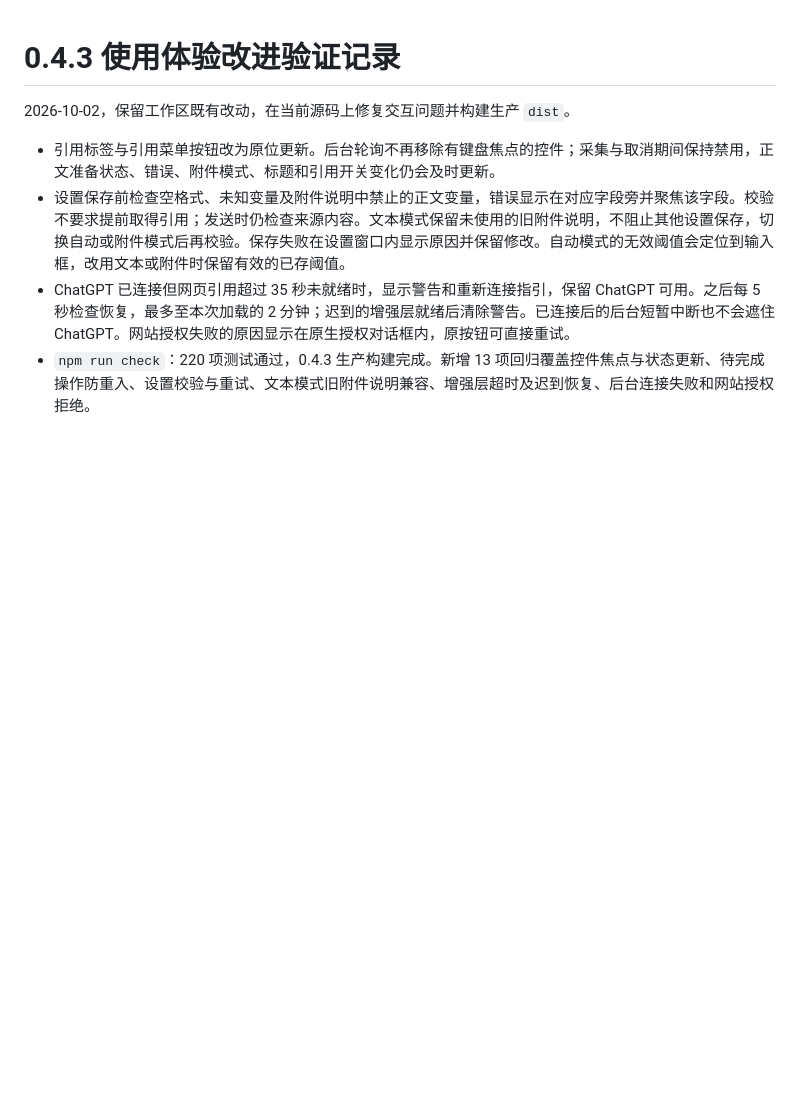
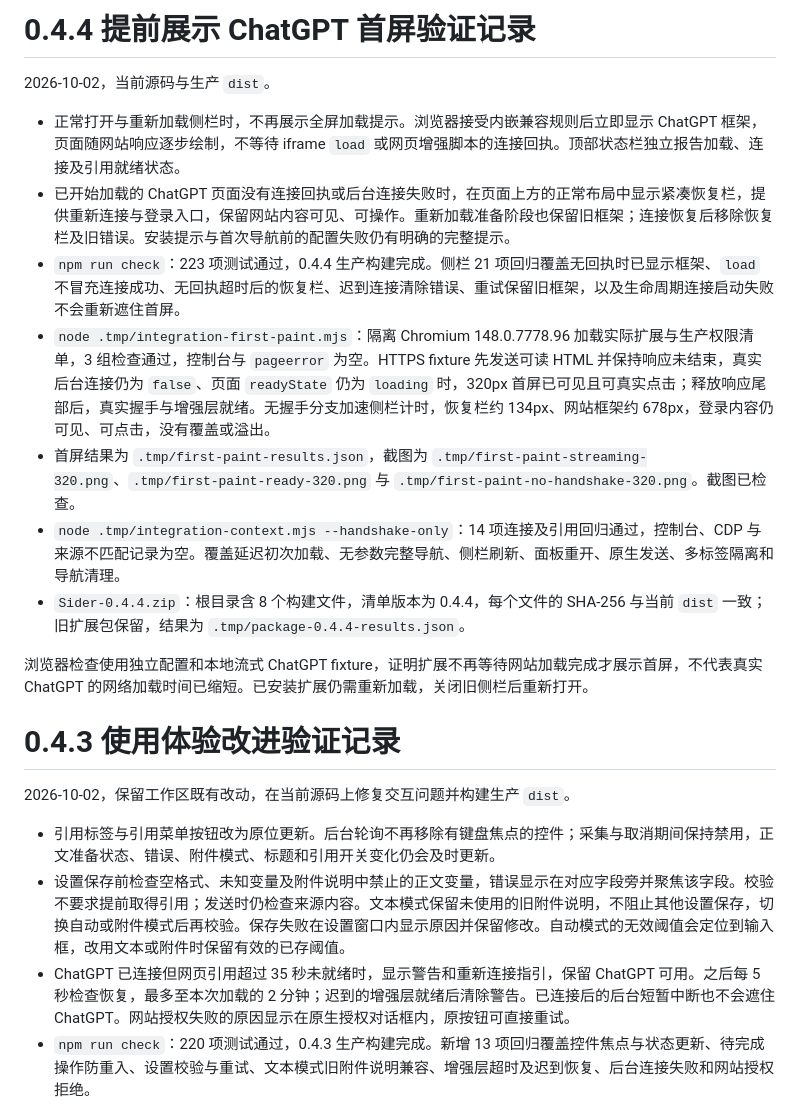
Before and after one commit to ChinaYong/Sider, a Markdown page: docs/validation.md, the part around the change. Rendered like a GitHub page; blank space fills up the shorter version.

```diff
--- a/docs/validation.md
+++ b/docs/validation.md
@@ -1,3 +1,17 @@
+# 0.4.4 提前展示 ChatGPT 首屏验证记录
+
+2026-10-02，当前源码与生产 `dist`。
+
+- 正常打开与重新加载侧栏时，不再展示全屏加载提示。浏览器接受内嵌兼容规则后立即显示 ChatGPT 框架，页面随网站响应逐步绘制，不等待 iframe `load` 或网页增强脚本的连接回执。顶部状态栏独立报告加载、连接及引用就绪状态。
+- 已开始加载的 ChatGPT 页面没有连接回执或后台连接失败时，在页面上方的正常布局中显示紧凑恢复栏，提供重新连接与登录入口，保留网站内容可见、可操作。重新加载准备阶段也保留旧框架；连接恢复后移除恢复栏及旧错误。安装提示与首次导航前的配置失败仍有明确的完整提示。
+- `npm run check`：223 项测试通过，0.4.4 生产构建完成。侧栏 21 项回归覆盖无回执时已显示框架、`load` 不冒充连接成功、无回执超时后的恢复栏、迟到连接清除错误、重试保留旧框架，以及生命周期连接启动失败不会重新遮住首屏。
+- `node .tmp/integration-first-paint.mjs`：隔离 Chromium 148.0.7778.96 加载实际扩展与生产权限清单，3 组检查通过，控制台与 `pageerror` 为空。HTTPS fixture 先发送可读 HTML 并保持响应未结束，真实后台连接仍为 `false`、页面 `readyState` 仍为 `loading` 时，320px 首屏已可见且可真实点击；释放响应尾部后，真实握手与增强层就绪。无握手分支加速侧栏计时，恢复栏约 134px、网站框架约 678px，登录内容仍可见、可点击，没有覆盖或溢出。
+- 首屏结果为 `.tmp/first-paint-results.json`，截图为 `.tmp/first-paint-streaming-320.png`、`.tmp/first-paint-ready-320.png` 与 `.tmp/first-paint-no-handshake-320.png`。截图已检查。
+- `node .tmp/integration-context.mjs --handshake-only`：14 项连接及引用回归通过，控制台、CDP 与来源不匹配记录为空。覆盖延迟初次加载、无参数完整导航、侧栏刷新、面板重开、原生发送、多标签隔离和导航清理。
+- `Sider-0.4.4.zip`：根目录含 8 个构建文件，清单版本为 0.4.4，每个文件的 SHA-256 与当前 `dist` 一致；旧扩展包保留，结果为 `.tmp/package-0.4.4-results.json`。
+
+浏览器检查使用独立配置和本地流式 ChatGPT fixture，证明扩展不再等待网站加载完成才展示首屏，不代表真实 ChatGPT 的网络加载时间已缩短。已安装扩展仍需重新加载，关闭旧侧栏后重新打开。
+
 # 0.4.3 使用体验改进验证记录
 
 2026-10-02，保留工作区既有改动，在当前源码上修复交互问题并构建生产 `dist`。
```
Also changed, not shown: README.md (+2 -0 lines), assets/icons/README.md (added, +18 -0 lines), assets/icons/icon-128.png (added), assets/icons/icon-16.png (added), assets/icons/icon-32.png (added), assets/icons/icon-48.png (added), assets/icons/sider.png (added), 9 other files.
